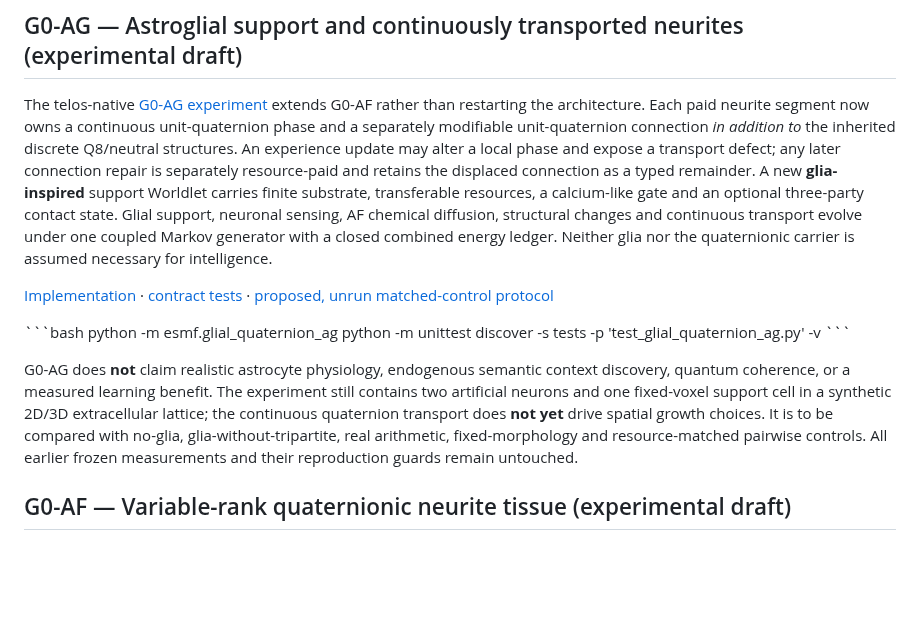
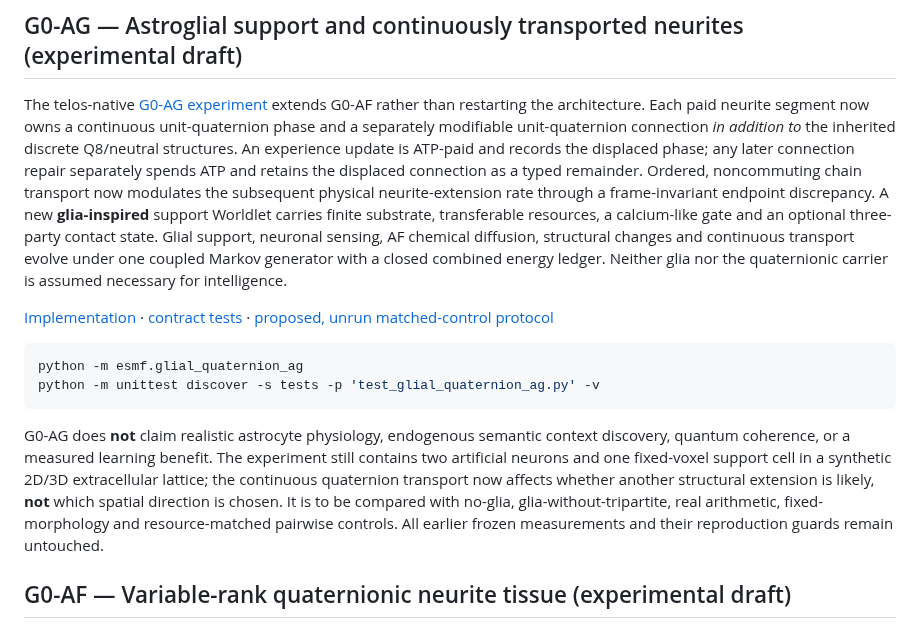
Before and after one commit to Dojo-1/ESMF-0-Mathematical-Genesis, a Markdown page: README.md, the part around the change. Drawn GitHub-style; blank space fills up the shorter version.

Commit message:
G0-AG: explain bidirectional continuous-transport growth coupling and fix Markdown fences

````diff
--- a/README.md
+++ b/README.md
@@ -6,16 +6,16 @@ ESMF-0 asks whether locally adaptive predictive relations, with bounded resource
 
 ## G0-AG — Astroglial support and continuously transported neurites (experimental draft)
 
-The telos-native [G0-AG experiment](research/G0_AG_GLIAL_CONTINUOUS_NEURITE.md) extends G0-AF rather than restarting the architecture. Each paid neurite segment now owns a continuous unit-quaternion phase and a separately modifiable unit-quaternion connection *in addition to* the inherited discrete Q8/neutral structures. An experience update may alter a local phase and expose a transport defect; any later connection repair is separately resource-paid and retains the displaced connection as a typed remainder. A new **glia-inspired** support Worldlet carries finite substrate, transferable resources, a calcium-like gate and an optional three-party contact state. Glial support, neuronal sensing, AF chemical diffusion, structural changes and continuous transport evolve under one coupled Markov generator with a closed combined energy ledger. Neither glia nor the quaternionic carrier is assumed necessary for intelligence.
+The telos-native [G0-AG experiment](research/G0_AG_GLIAL_CONTINUOUS_NEURITE.md) extends G0-AF rather than restarting the architecture. Each paid neurite segment now owns a continuous unit-quaternion phase and a separately modifiable unit-quaternion connection *in addition to* the inherited discrete Q8/neutral structures. An experience update is ATP-paid and records the displaced phase; any later connection repair separately spends ATP and retains the displaced connection as a typed remainder. Ordered, noncommuting chain transport now modulates the subsequent physical neurite-extension rate through a frame-invariant endpoint discrepancy. A new **glia-inspired** support Worldlet carries finite substrate, transferable resources, a calcium-like gate and an optional three-party contact state. Glial support, neuronal sensing, AF chemical diffusion, structural changes and continuous transport evolve under one coupled Markov generator with a closed combined energy ledger. Neither glia nor the quaternionic carrier is assumed necessary for intelligence.
 
 [Implementation](esmf/glial_quaternion_ag.py) · [contract tests](tests/test_glial_quaternion_ag.py) · [proposed, unrun matched-control protocol](research/G0_AG1_PREREGISTRATION.json)
 
-\`\`\`bash
+```bash
 python -m esmf.glial_quaternion_ag
 python -m unittest discover -s tests -p 'test_glial_quaternion_ag.py' -v
-\`\`\`
+```
 
-G0-AG does **not** claim realistic astrocyte physiology, endogenous semantic context discovery, quantum coherence, or a measured learning benefit. The experiment still contains two artificial neurons and one fixed-voxel support cell in a synthetic 2D/3D extracellular lattice; the continuous quaternion transport does **not yet** drive spatial growth choices. It is to be compared with no-glia, glia-without-tripartite, real arithmetic, fixed-morphology and resource-matched pairwise controls. All earlier frozen measurements and their reproduction guards remain untouched.
+G0-AG does **not** claim realistic astrocyte physiology, endogenous semantic context discovery, quantum coherence, or a measured learning benefit. The experiment still contains two artificial neurons and one fixed-voxel support cell in a synthetic 2D/3D extracellular lattice; the continuous quaternion transport now affects whether another structural extension is likely, **not** which spatial direction is chosen. It is to be compared with no-glia, glia-without-tripartite, real arithmetic, fixed-morphology and resource-matched pairwise controls. All earlier frozen measurements and their reproduction guards remain untouched.
 
 ## G0-AF — Variable-rank quaternionic neurite tissue (experimental draft)
 
````
